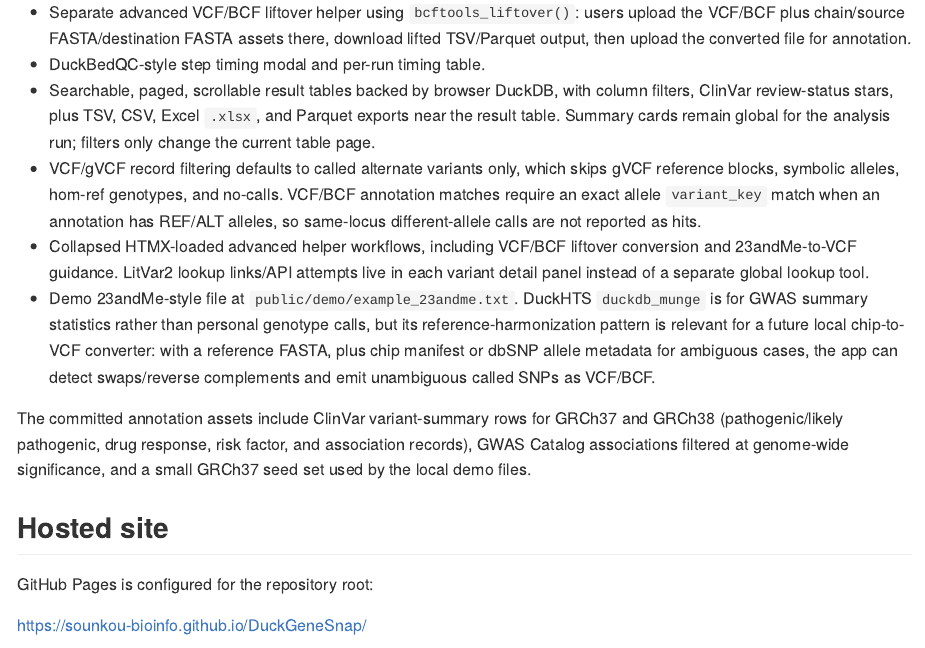
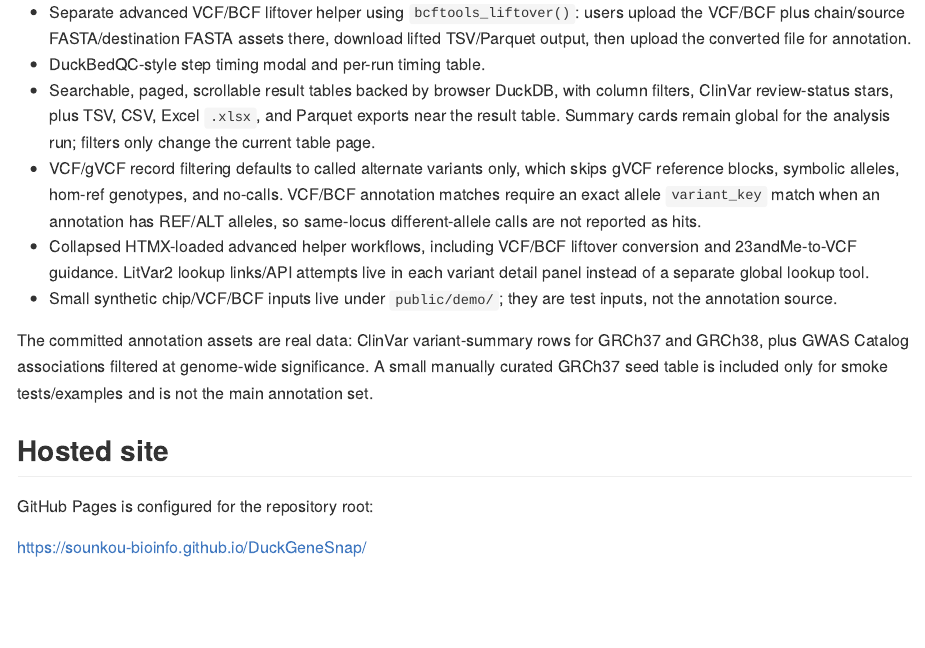
Before and after one commit to sounkou-bioinfo/DuckGeneSnap, an R Markdown document (README.Rmd): the page in a window 1100 px wide, from 620 px down. The pictures show the output file README.md that the author committed with the source, drawn offline in the style of GitHub.

Commit message:
Clarify annotation assets are real data

```diff
--- a/README.Rmd
+++ b/README.Rmd
@@ -56,17 +56,13 @@ queried locally. No genotype data is uploaded to a server.
 - Collapsed HTMX-loaded advanced helper workflows, including VCF/BCF liftover
   conversion and 23andMe-to-VCF guidance. LitVar2 lookup links/API attempts live
   in each variant detail panel instead of a separate global lookup tool.
-- Demo 23andMe-style file at `public/demo/example_23andme.txt`. DuckHTS
-  `duckdb_munge` is for GWAS summary statistics rather than personal genotype
-  calls, but its reference-harmonization pattern is relevant for a future local
-  chip-to-VCF converter: with a reference FASTA, plus chip manifest or dbSNP
-  allele metadata for ambiguous cases, the app can detect swaps/reverse
-  complements and emit unambiguous called SNPs as VCF/BCF.
+- Small synthetic chip/VCF/BCF inputs live under `public/demo/`; they are test
+  inputs, not the annotation source.
 
-The committed annotation assets include ClinVar variant-summary rows for GRCh37
-and GRCh38 (pathogenic/likely pathogenic, drug response, risk factor, and
-association records), GWAS Catalog associations filtered at genome-wide
-significance, and a small GRCh37 seed set used by the local demo files.
+The committed annotation assets are real data: ClinVar variant-summary rows for
+GRCh37 and GRCh38, plus GWAS Catalog associations filtered at genome-wide
+significance. A small manually curated GRCh37 seed table is included only for
+smoke tests/examples and is not the main annotation set.
 
 ## Hosted site
 
```
Also changed, not shown: README.md.
